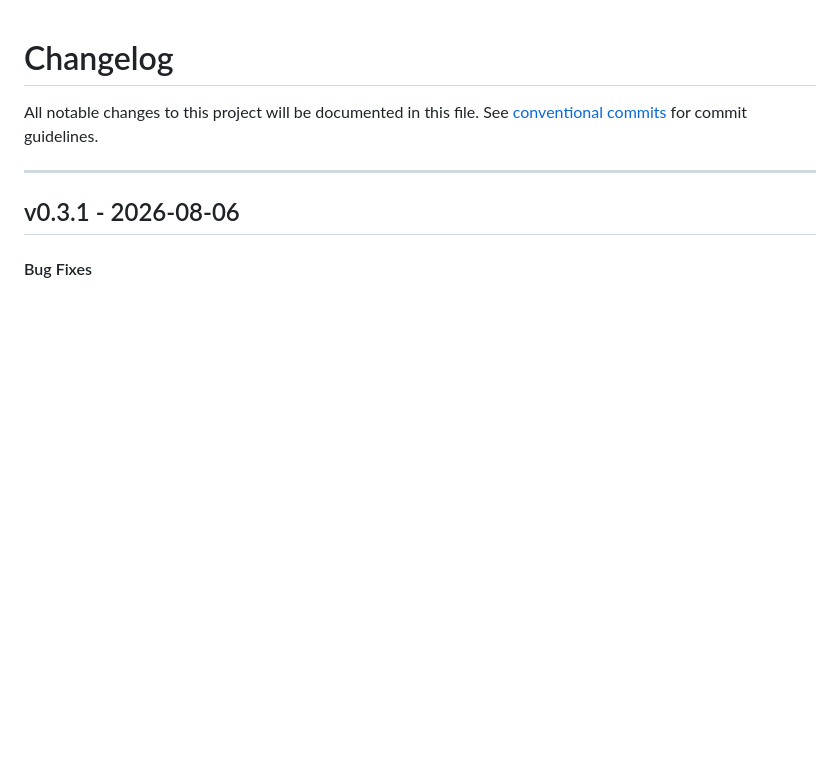
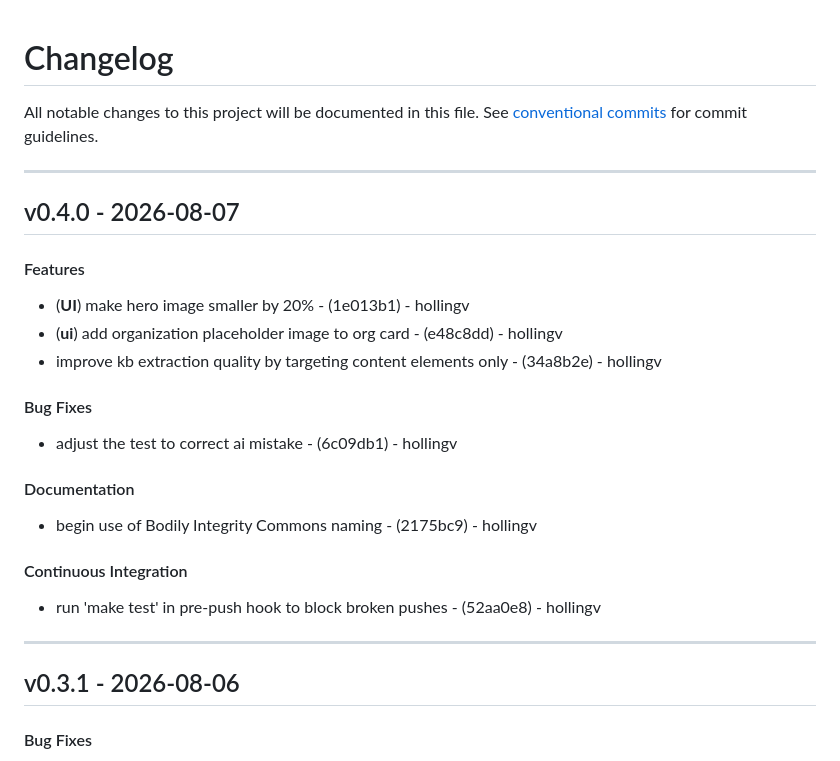
Before and after one commit to hollingv/born-whole-project, a Markdown page: CHANGELOG.md, the part around the change. Drawn GitHub-style; blank space fills up the shorter version.

Commit message:
chore(version): v0.4.0

```diff
--- a/CHANGELOG.md
+++ b/CHANGELOG.md
@@ -2,6 +2,20 @@
 All notable changes to this project will be documented in this file. See [conventional commits](https://www.conventionalcommits.org/) for commit guidelines.
 
 - - -
+## v0.4.0 - 2026-08-07
+#### Features
+- (**UI**) make hero image smaller by 20% - (1e013b1) - hollingv
+- (**ui**) add organization placeholder image to org card - (e48c8dd) - hollingv
+- improve kb extraction quality by targeting content elements only - (34a8b2e) - hollingv
+#### Bug Fixes
+- adjust the test to correct ai mistake - (6c09db1) - hollingv
+#### Documentation
+- begin use of Bodily Integrity Commons naming - (2175bc9) - hollingv
+#### Continuous Integration
+- run 'make test' in pre-push hook to block broken pushes - (52aa0e8) - hollingv
+
+- - -
+
 ## v0.3.1 - 2026-08-06
 #### Bug Fixes
 - (**ci.yaml**) ensure tags are fetched even if cached - (b08e90a) - hollingv
```
